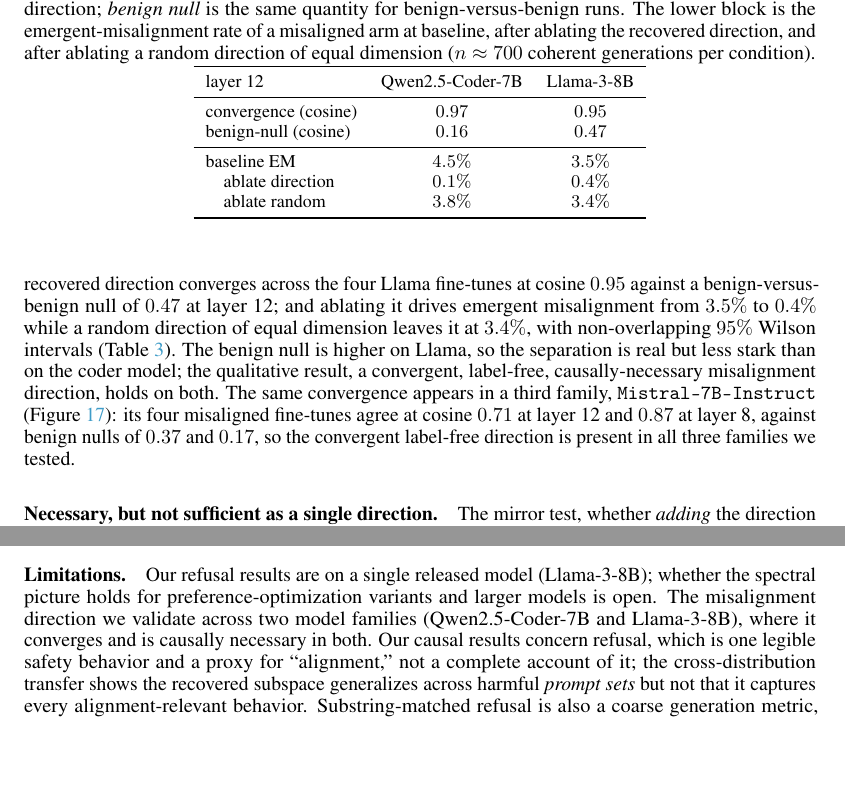
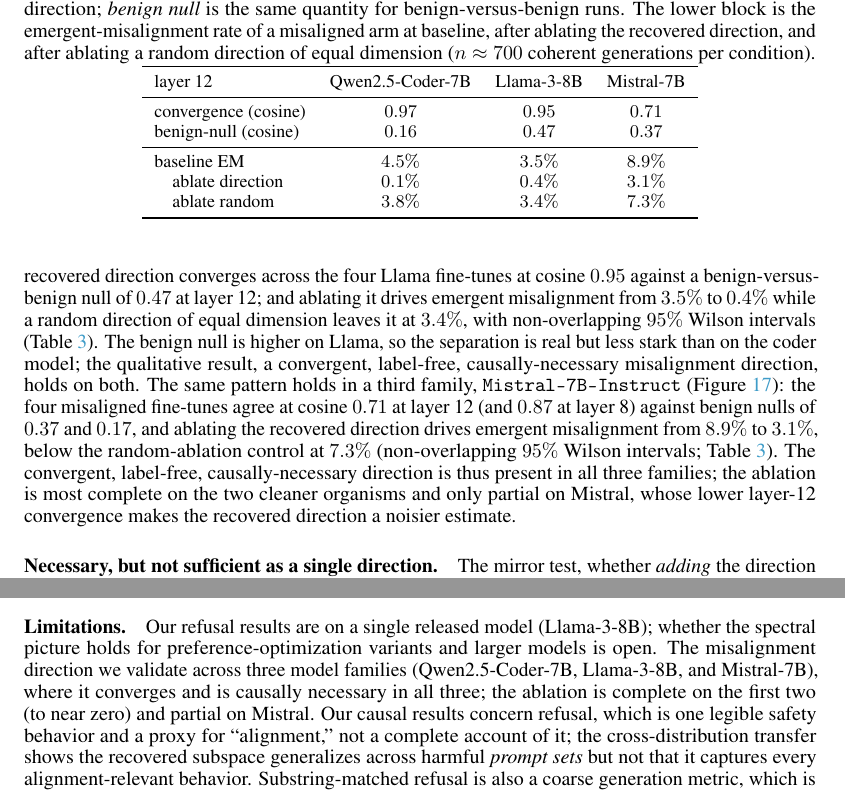
Before and after one commit to aryan-cs/alignment-geometry, a LaTeX paper (paper/main.tex, which reads paper/sections/discussion.tex, paper/sections/misalignment.tex): two parts of pages 11 and 13 of 17, joined at a grey line, cut so that both start at the same text, the shorter picture padded with empty space. Compiled offline with pdfLaTeX.

Commit message:
Third family necessity: Mistral ablation 8.9->3.1% vs random 7.3% (non-overlapping CIs)
Completes the cross-family result: convergence AND causal necessity now replicate
across three families (Qwen-Coder, Llama-3, Mistral). Table gains a Mistral column;
abstract/intro/discussion updated to three families. Honest nuance kept: ablation
is complete on Qwen/Llama (to ~0%) and partial on Mistral (to 3.1%, still well
below the 7.3% random control), consistent with Mistral's lower L12 convergence.

Co-Authored-By: Claude Opus 4.8 <noreply@anthropic.com>

```diff
--- a/paper/sections/discussion.tex
+++ b/paper/sections/discussion.tex
@@ -43,9 +43,10 @@ behaviorally load-bearing.
 \paragraph{Limitations.}
 Our refusal results are on a single released model (Llama-3-8B); whether the
 spectral picture holds for preference-optimization variants and larger models is
-open. The misalignment direction we validate across two model families
-(Qwen2.5-Coder-7B and Llama-3-8B), where it converges and is causally necessary
-in both. Our
+open. The misalignment direction we validate across three model families
+(Qwen2.5-Coder-7B, Llama-3-8B, and Mistral-7B), where it converges and is
+causally necessary in all three; the ablation is complete on the first two
+(to near zero) and partial on Mistral. Our
 causal results concern refusal, which is one legible safety behavior and a proxy
 for ``alignment,'' not a complete account of it; the cross-distribution transfer
 shows the recovered subspace generalizes across harmful \emph{prompt sets} but
--- a/paper/sections/misalignment.tex
+++ b/paper/sections/misalignment.tex
@@ -109,11 +109,16 @@ $3.4\%$, with non-overlapping $95\%$ Wilson intervals
 (Table~\ref{tab:cross-family}). The benign null is higher on Llama, so the
 separation is real but less stark than on the coder model; the qualitative
 result, a convergent, label-free, causally-necessary misalignment direction,
-holds on both. The same convergence appears in a third family,
-\texttt{Mistral-7B-Instruct} (Figure~\ref{fig:xfam}): its four misaligned
-fine-tunes agree at cosine $0.71$ at layer 12 and $0.87$ at layer 8, against
-benign nulls of $0.37$ and $0.17$, so the convergent label-free direction is
-present in all three families we tested.
+holds on both. The same pattern holds in a third family,
+\texttt{Mistral-7B-Instruct} (Figure~\ref{fig:xfam}): the four misaligned
+fine-tunes agree at cosine $0.71$ at layer 12 (and $0.87$ at layer 8) against
+benign nulls of $0.37$ and $0.17$, and ablating the recovered direction drives
+emergent misalignment from $8.9\%$ to $3.1\%$, below the random-ablation control
+at $7.3\%$ (non-overlapping $95\%$ Wilson intervals; Table~\ref{tab:cross-family}).
+The convergent, label-free, causally-necessary direction is thus present in all
+three families; the ablation is most complete on the two cleaner organisms and
+only partial on Mistral, whose lower layer-12 convergence makes the recovered
+direction a noisier estimate.
 
 \begin{table}[t]
 \centering
@@ -126,16 +131,16 @@ recovered direction, and after ablating a random direction of equal dimension
 ($n\approx700$ coherent generations per condition).}
 \label{tab:cross-family}
 \small
-\begin{tabular}{lcc}
+\begin{tabular}{lccc}
 \toprule
-layer 12 & Qwen2.5-Coder-7B & Llama-3-8B \\
+layer 12 & Qwen2.5-Coder-7B & Llama-3-8B & Mistral-7B \\
 \midrule
-convergence (cosine) & $0.97$ & $0.95$ \\
-benign-null (cosine) & $0.16$ & $0.47$ \\
+convergence (cosine) & $0.97$ & $0.95$ & $0.71$ \\
+benign-null (cosine) & $0.16$ & $0.47$ & $0.37$ \\
 \midrule
-baseline EM & $4.5\%$ & $3.5\%$ \\
-\quad ablate direction & $0.1\%$ & $0.4\%$ \\
-\quad ablate random & $3.8\%$ & $3.4\%$ \\
+baseline EM & $4.5\%$ & $3.5\%$ & $8.9\%$ \\
+\quad ablate direction & $0.1\%$ & $0.4\%$ & $3.1\%$ \\
+\quad ablate random & $3.8\%$ & $3.4\%$ & $7.3\%$ \\
 \bottomrule
 \end{tabular}
 \end{table}
```
Also changed, not shown: paper/sections/abstract.tex (+1 -1 lines), paper/sections/intro.tex (+2 -2 lines), docs/paper.pdf, 1 other file.
